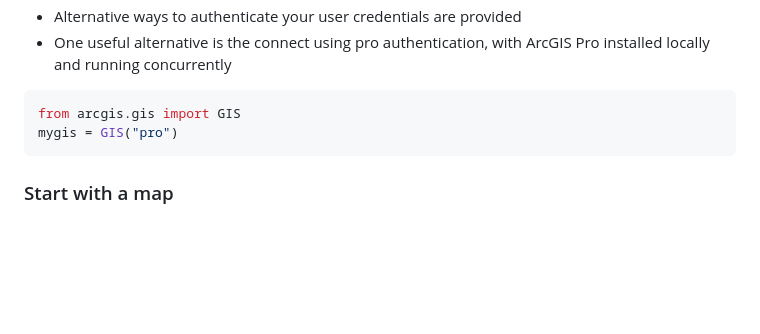
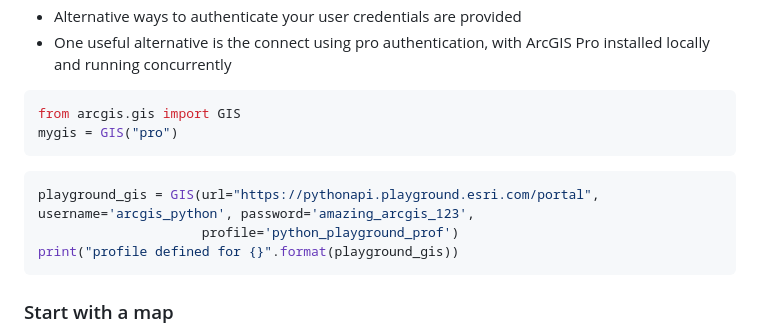
Before and after one commit to leiwanglsu/geog4057, a Markdown page: Lectures/ArcGIS API for Python.md, the part around the change. Drawn GitHub-style; blank space fills up the shorter version.

Commit message:
playground

````diff
--- a/Lectures/ArcGIS API for Python.md
+++ b/Lectures/ArcGIS API for Python.md
@@ -86,6 +86,12 @@ myFun('Hello', 'Welcome', 'to', 'GeeksforGeeks')
 ```python
 from arcgis.gis import GIS
 mygis = GIS("pro")
+```
+
+```python
+playground_gis = GIS(url="https://pythonapi.playground.esri.com/portal", username='arcgis_python', password='amazing_arcgis_123',
+                     profile='python_playground_prof')
+print("profile defined for {}".format(playground_gis))
 ```
 
 ### Start with a map
````
